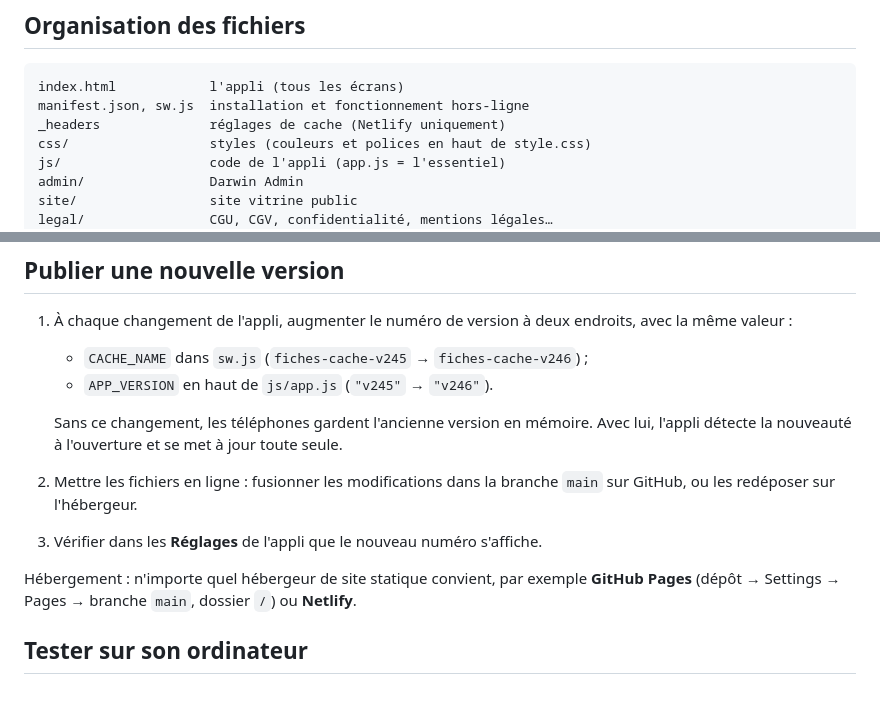
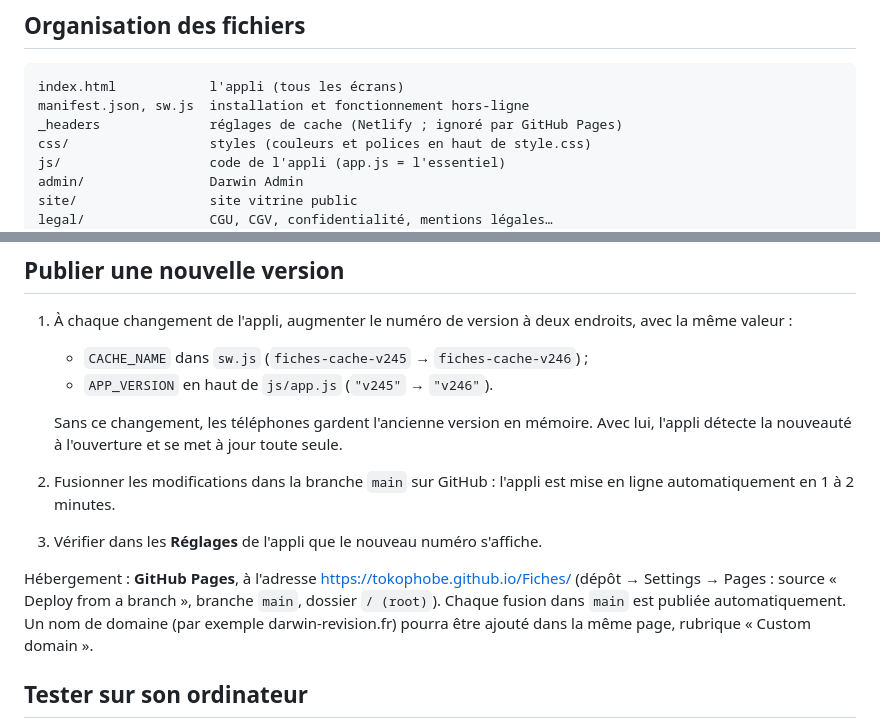
Before and after one commit to tokophobe/Fiches, a Markdown page: README.md, 2 parts joined by grey strips. Rendered like a GitHub page; blank space fills up the shorter version.

Commit message:
Documente l'hébergement GitHub Pages (CLAUDE.md, README)
Co-Authored-By: Claude Opus 5.5 <noreply@anthropic.com>
Claude-Session: https://claude.ai/code/session_013CBYu2Ayv8QxjJiSBiF4Vu

````diff
--- a/README.md
+++ b/README.md
@@ -33,7 +33,7 @@ Version actuelle : **v245** (affichée dans les Réglages de l'appli).
 ```
 index.html            l'appli (tous les écrans)
 manifest.json, sw.js  installation et fonctionnement hors-ligne
-_headers              réglages de cache (Netlify uniquement)
+_headers              réglages de cache (Netlify ; ignoré par GitHub Pages)
 css/                  styles (couleurs et polices en haut de style.css)
 js/                   code de l'appli (app.js = l'essentiel)
 admin/                Darwin Admin
@@ -87,14 +87,17 @@ réel) est décrite pas à pas dans
    Sans ce changement, les téléphones gardent l'ancienne version en
    mémoire. Avec lui, l'appli détecte la nouveauté à l'ouverture et se met
    à jour toute seule.
-2. Mettre les fichiers en ligne : fusionner les modifications dans la
-   branche `main` sur GitHub, ou les redéposer sur l'hébergeur.
+2. Fusionner les modifications dans la branche `main` sur GitHub :
+   l'appli est mise en ligne automatiquement en 1 à 2 minutes.
 3. Vérifier dans les **Réglages** de l'appli que le nouveau numéro
    s'affiche.
 
-Hébergement : n'importe quel hébergeur de site statique convient, par
-exemple **GitHub Pages** (dépôt → Settings → Pages → branche `main`,
-dossier `/`) ou **Netlify**.
+Hébergement : **GitHub Pages**, à l'adresse
+https://tokophobe.github.io/Fiches/ (dépôt → Settings → Pages : source
+« Deploy from a branch », branche `main`, dossier `/ (root)`). Chaque
+fusion dans `main` est publiée automatiquement. Un nom de domaine (par
+exemple darwin-revision.fr) pourra être ajouté dans la même page,
+rubrique « Custom domain ».
 
 ## Tester sur son ordinateur
 
````
Also changed, not shown: CLAUDE.md (+9 -0 lines).
